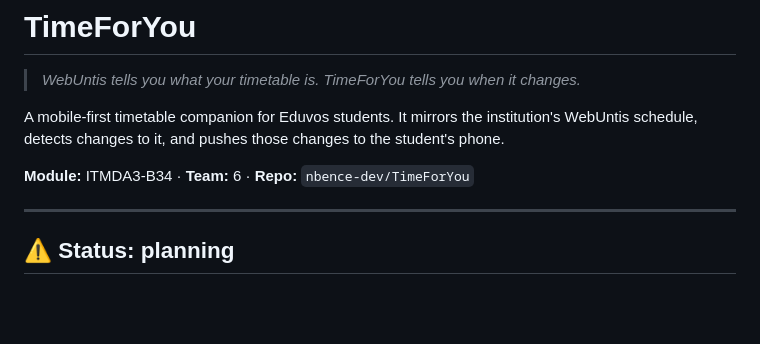
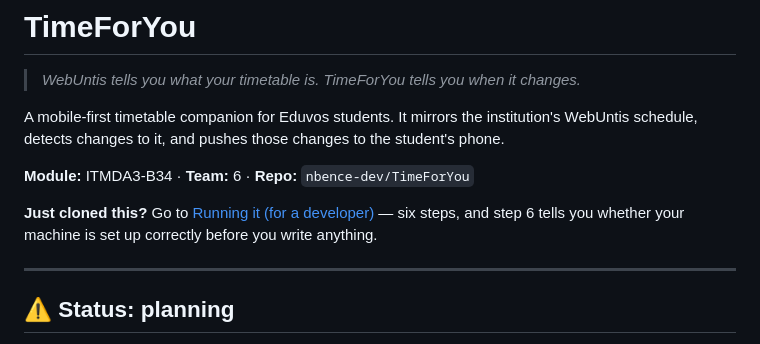
Before and after one commit to nbence-dev/TimeForYou, a Markdown page: README.md, the part around the change. GitHub-like rendering; blank space fills up the shorter version.

```diff
--- a/README.md
+++ b/README.md
@@ -6,6 +6,9 @@ A mobile-first timetable companion for Eduvos students. It mirrors the instituti
 schedule, detects changes to it, and pushes those changes to the student's phone.
 
 **Module:** ITMDA3-B34 · **Team:** 6 · **Repo:** `nbence-dev/TimeForYou`
+
+**Just cloned this?** Go to [Running it (for a developer)](#running-it-for-a-developer) — six
+steps, and step 6 tells you whether your machine is set up correctly before you write anything.
 
 ---
 
```
Also changed, not shown: docs/dev-setup.md (+30 -2 lines).
